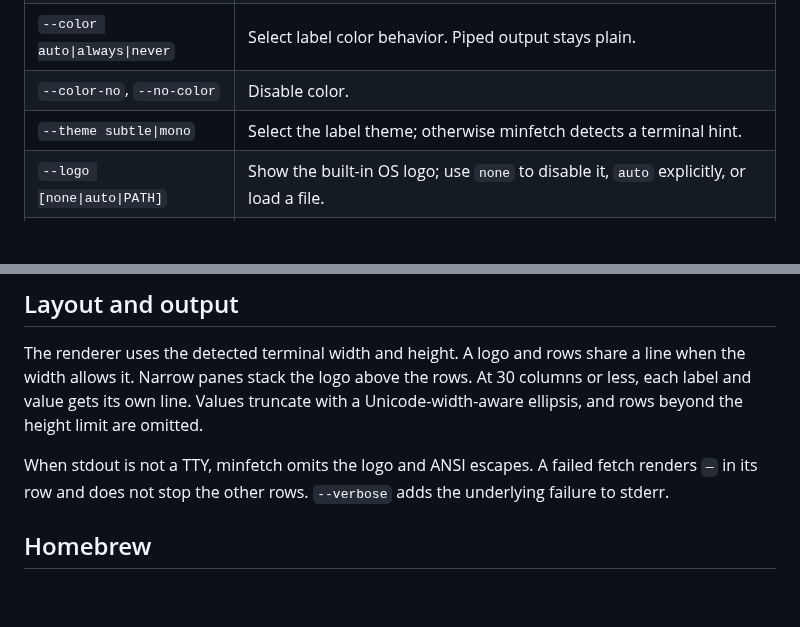
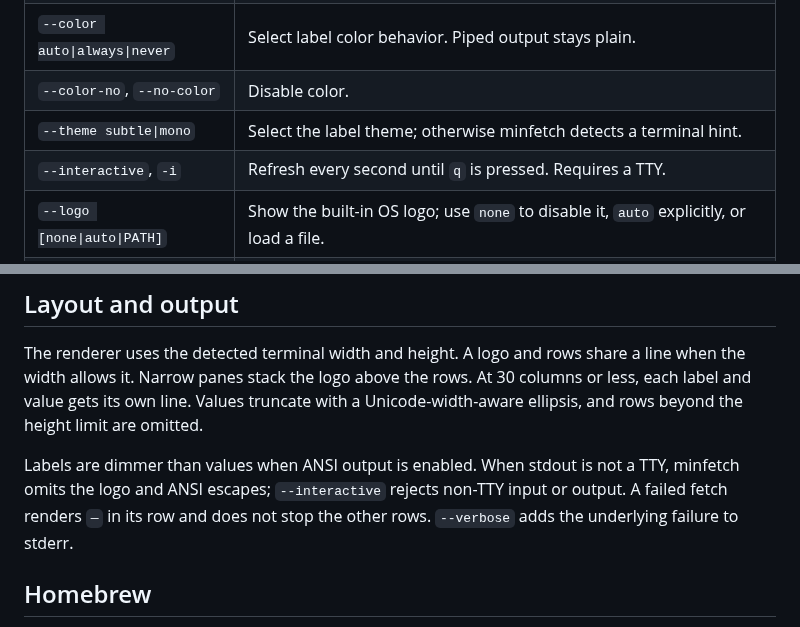
Before and after one commit to matheuseabra/busq, a Markdown page: docs/REFERENCE.md, 2 parts joined by grey strips. Drawn GitHub-style; blank space fills up the shorter version.

```diff
--- a/docs/REFERENCE.md
+++ b/docs/REFERENCE.md
@@ -39,6 +39,7 @@ cargo build --release --features sysinfo
 | `--color auto\|always\|never` | Select label color behavior. Piped output stays plain. |
 | `--color-no`, `--no-color` | Disable color. |
 | `--theme subtle\|mono` | Select the label theme; otherwise minfetch detects a terminal hint. |
+| `--interactive`, `-i` | Refresh every second until `q` is pressed. Requires a TTY. |
 | `--logo [none\|auto\|PATH]` | Show the built-in OS logo; use `none` to disable it, `auto` explicitly, or load a file. |
 | `--no-term` | Omit the uptime row. |
 | `--no-terminator` | Omit the final newline. |
@@ -87,8 +88,9 @@ width allows it. Narrow panes stack the logo above the rows. At 30 columns or le
 value gets its own line. Values truncate with a Unicode-width-aware ellipsis, and rows beyond the
 height limit are omitted.
 
-When stdout is not a TTY, minfetch omits the logo and ANSI escapes. A failed fetch renders `—` in
-its row and does not stop the other rows. `--verbose` adds the underlying failure to stderr.
+Labels are dimmer than values when ANSI output is enabled. When stdout is not a TTY, minfetch omits
+the logo and ANSI escapes; `--interactive` rejects non-TTY input or output. A failed fetch renders
+`—` in its row and does not stop the other rows. `--verbose` adds the underlying failure to stderr.
 
 ## Homebrew
 
```
Also changed, not shown: README.md (+3 -1 lines), docs/VISION.md (+4 -3 lines), docs/minfetch.gif, 2 other files.
